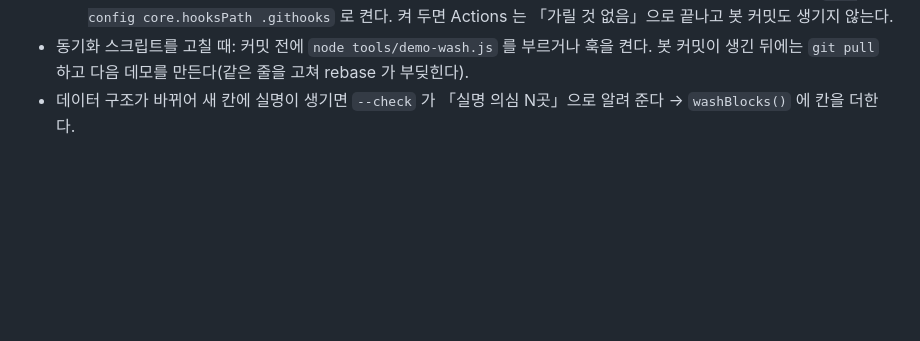
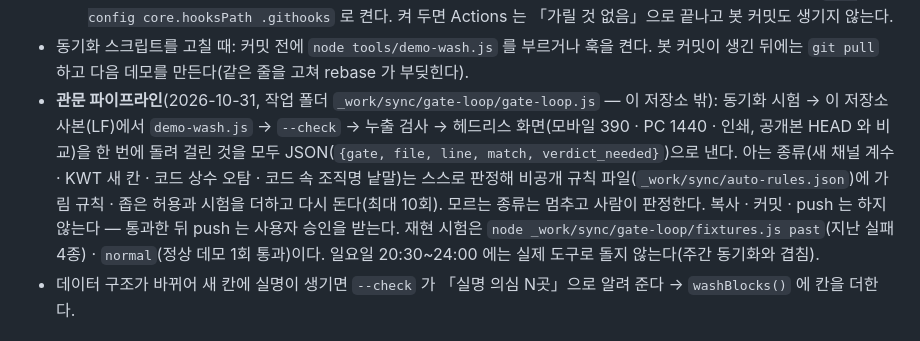
Before and after one commit to sjpark-growth/sjpark-growth.github.io, a Markdown page: CLAUDE.md, the part around the change. Rendered like a GitHub page; blank space fills up the shorter version.

Commit message:
CLAUDE.md — 관문 파이프라인(작업 폴더 gate-loop.js) 안내: 동기화 시험 → demo-wash → 누출 검사 → 화면(모바일 390 · PC 1440 · 인쇄)을 한 번에 모아 판정 · 고침(최대 10회), 재현 시험 fixtures.js
Co-Authored-By: Claude Opus 5.5 <noreply@anthropic.com>

```diff
--- a/CLAUDE.md
+++ b/CLAUDE.md
@@ -149,6 +149,9 @@ v136 자동 동기화(`_work/sync/sync-demo.js`)가 앞서 가려 둔 품목 ·
   - **GitHub Actions 「데모 가림」**(`.github/workflows/demo-wash.yml`): main 에 데모 · 본문 파일이 올라오면 가려서 다시 올린다(봇 커밋 「데모 자동 가림」). 1~2분 사이는 가리기 전 판이 보일 수 있다. 가린 뒤에도 의심이 남으면 빨간 X(메일 알림).
   - **pre-commit 훅**(`.githooks/pre-commit` → `node tools/demo-wash.js --staged`): 데모 · 본문 파일을 커밋하기 전에 가린다(못 고친 것이 있으면 커밋을 멈춘다) → 공개 사이트에 실명이 한순간도 안 나간다. PC 저장소에서 한 번 `git config core.hooksPath .githooks` 로 켠다. 켜 두면 Actions 는 「가릴 것 없음」으로 끝나고 봇 커밋도 생기지 않는다.
 - 동기화 스크립트를 고칠 때: 커밋 전에 `node tools/demo-wash.js` 를 부르거나 훅을 켠다. 봇 커밋이 생긴 뒤에는 `git pull` 하고 다음 데모를 만든다(같은 줄을 고쳐 rebase 가 부딪힌다).
+- **관문 파이프라인**(2026-10-31, 작업 폴더 `_work/sync/gate-loop/gate-loop.js` — 이 저장소 밖): 동기화 시험 → 이 저장소 사본(LF)에서 `demo-wash.js` → `--check` → 누출 검사 → 헤드리스 화면(모바일 390 · PC 1440 · 인쇄, 공개본 HEAD 와 비교)을 한 번에 돌려 걸린 것을 모두 JSON(`{gate, file, line, match, verdict_needed}`)으로 낸다.
+  아는 종류(새 채널 계수 · KWT 새 칸 · 코드 상수 오탐 · 코드 속 조직명 낱말)는 스스로 판정해 비공개 규칙 파일(`_work/sync/auto-rules.json`)에 가림 규칙 · 좁은 허용과 시험을 더하고 다시 돈다(최대 10회). 모르는 종류는 멈추고 사람이 판정한다. 복사 · 커밋 · push 는 하지 않는다 — 통과한 뒤 push 는 사용자 승인을 받는다.
+  재현 시험은 `node _work/sync/gate-loop/fixtures.js past`(지난 실패 4종) · `normal`(정상 데모 1회 통과)이다. 일요일 20:30~24:00 에는 실제 도구로 돌지 않는다(주간 동기화와 겹침).
 - 데이터 구조가 바뀌어 새 칸에 실명이 생기면 `--check` 가 「실명 의심 N곳」으로 알려 준다 → `washBlocks()` 에 칸을 더한다.
 
 ## 6. 확인 방법
```
